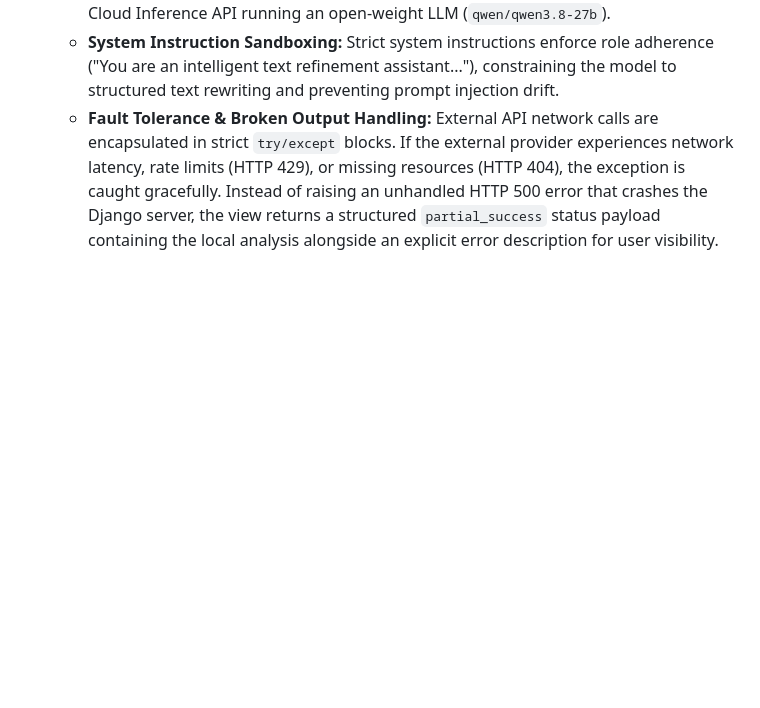
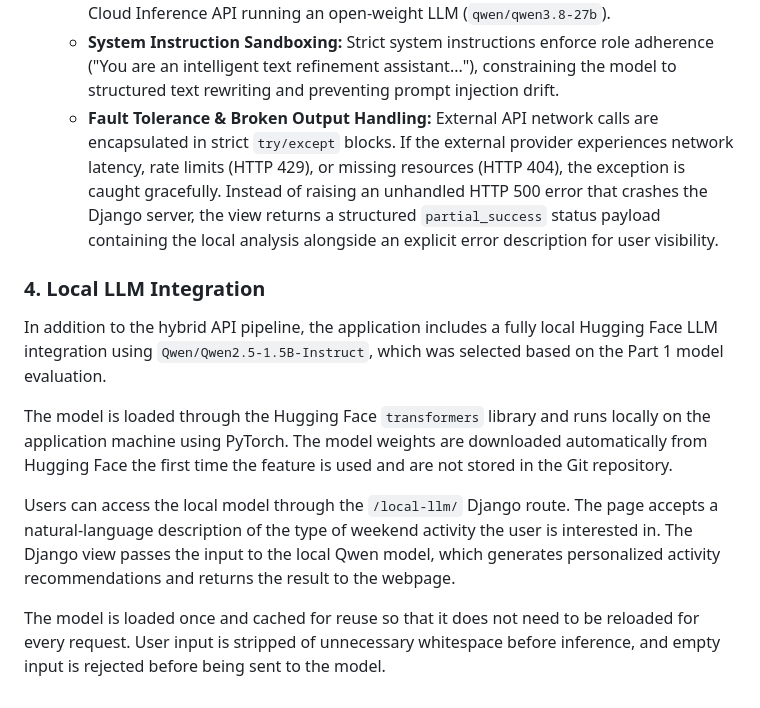
Before and after one commit to henRotunno/8_Knit, a Markdown page: README_AI.md, the part around the change. GitHub-like rendering; blank space fills up the shorter version.

Commit message:
Document local LLM integration

```diff
--- a/README_AI.md
+++ b/README_AI.md
@@ -23,3 +23,13 @@ Our implementation utilizes a multi-layered defense strategy spanning input scre
   * Submissions that successfully pass the local guardrail are forwarded to the Groq Cloud Inference API running an open-weight LLM (`qwen/qwen3.8-27b`).
   * **System Instruction Sandboxing:** Strict system instructions enforce role adherence ("You are an intelligent text refinement assistant..."), constraining the model to structured text rewriting and preventing prompt injection drift.
   * **Fault Tolerance & Broken Output Handling:** External API network calls are encapsulated in strict `try/except` blocks. If the external provider experiences network latency, rate limits (HTTP 429), or missing resources (HTTP 404), the exception is caught gracefully. Instead of raising an unhandled HTTP 500 error that crashes the Django server, the view returns a structured `partial_success` status payload containing the local analysis alongside an explicit error description for user visibility.
+
+### 4. Local LLM Integration
+
+In addition to the hybrid API pipeline, the application includes a fully local Hugging Face LLM integration using `Qwen/Qwen2.5-1.5B-Instruct`, which was selected based on the Part 1 model evaluation.
+
+The model is loaded through the Hugging Face `transformers` library and runs locally on the application machine using PyTorch. The model weights are downloaded automatically from Hugging Face the first time the feature is used and are not stored in the Git repository.
+
+Users can access the local model through the `/local-llm/` Django route. The page accepts a natural-language description of the type of weekend activity the user is interested in. The Django view passes the input to the local Qwen model, which generates personalized activity recommendations and returns the result to the webpage.
+
+The model is loaded once and cached for reuse so that it does not need to be reloaded for every request. User input is stripped of unnecessary whitespace before inference, and empty input is rejected before being sent to the model.
```
